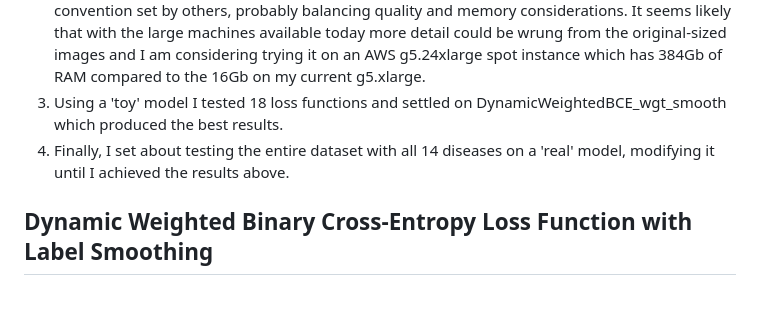
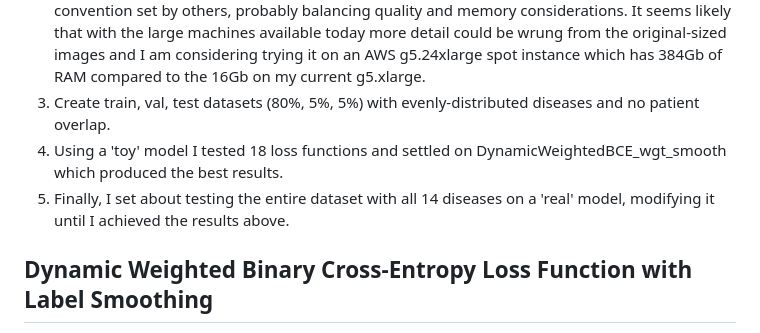
Before and after one commit to grfiv/ChestX-ray14, a Markdown page: README.md, the part around the change. GitHub-like rendering; blank space fills up the shorter version.

Commit message:
Add step 3: train. val, test

```diff
--- a/README.md
+++ b/README.md
@@ -33,8 +33,9 @@ The steps I took were the following
 
 1. Download the images from the NIH to an AWS S3 bucket.
 2. Resize the images from (1024, 1024, 1) to (320, 320, 3) on local storage. Three channels were required by the DenseNet121 base model and the choice of 320, 320 merely followed the convention set by others, probably balancing quality and memory considerations. It seems likely that with the large machines available today more detail could be wrung from the original-sized images and I am considering trying it on an AWS g5.24xlarge spot instance which has 384Gb of RAM compared to the 16Gb on my current g5.xlarge.
-3. Using a 'toy' model I tested 18 loss functions and settled on DynamicWeightedBCE_wgt_smooth which produced the best results.
-4. Finally, I set about testing the entire dataset with all 14 diseases on a 'real' model, modifying it until I achieved the results above.
+3. Create train, val, test datasets (80%, 5%, 5%) with evenly-distributed diseases and no patient overlap.
+4. Using a 'toy' model I tested 18 loss functions and settled on DynamicWeightedBCE_wgt_smooth which produced the best results.
+5. Finally, I set about testing the entire dataset with all 14 diseases on a 'real' model, modifying it until I achieved the results above.
 
 ## Dynamic Weighted Binary Cross-Entropy Loss Function with Label Smoothing
 
```
